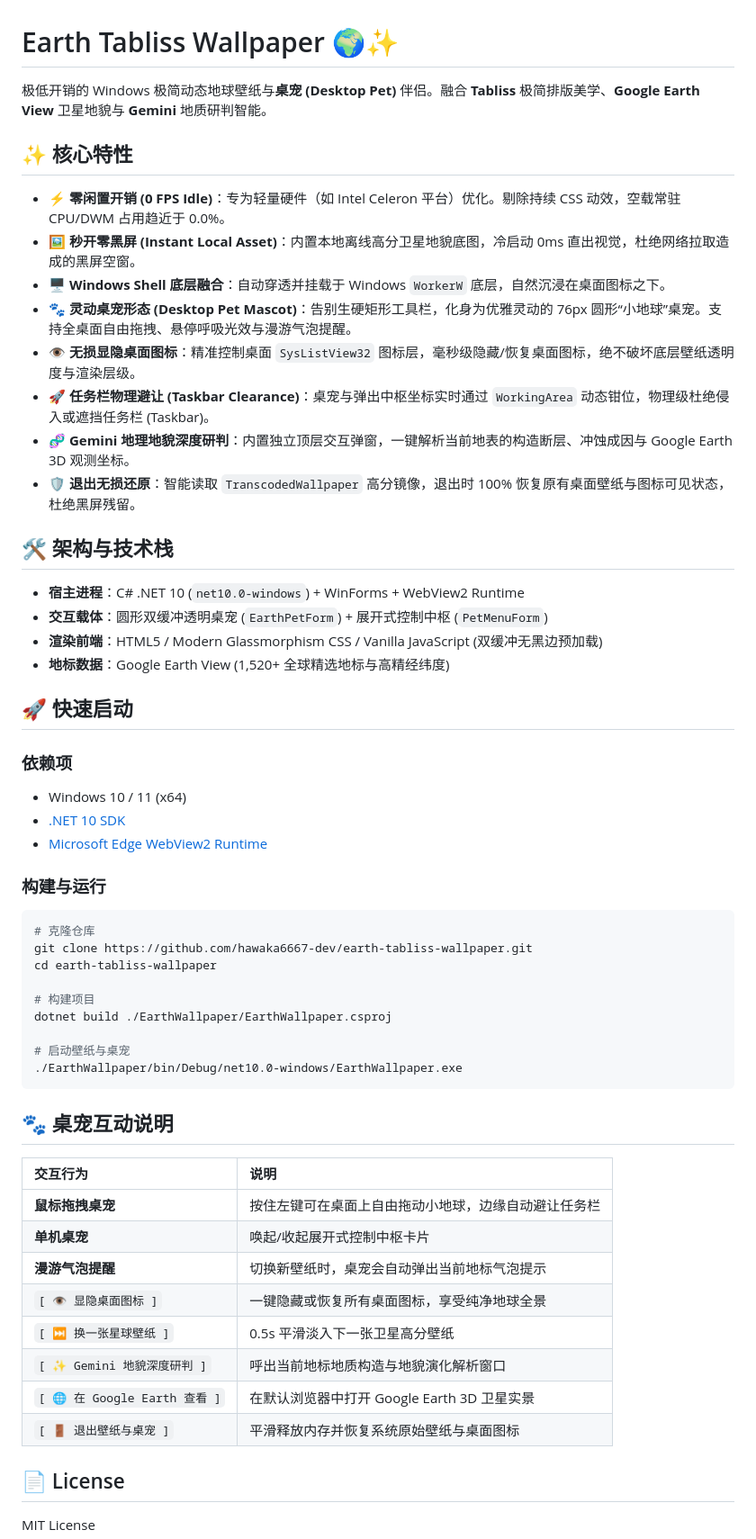
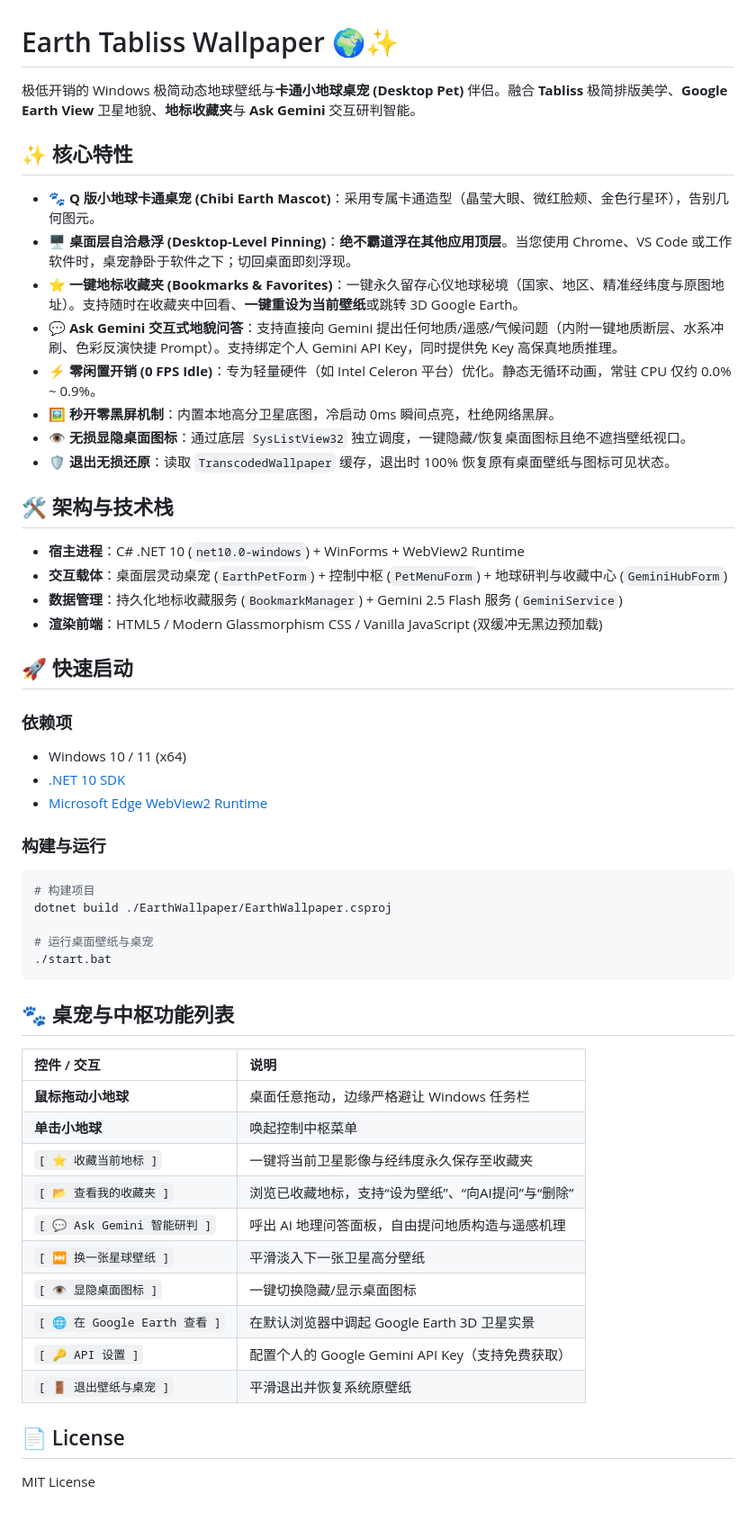
Before and after one commit to hawaka6667-dev/earth-tabliss-wallpaper, a Markdown page: README.md, the part around the change. Shown at 90% size. Rendered like a GitHub page; blank space fills up the shorter version.

Commit message:
feat: add cute cartoon mascot, desktop-level pinning, bookmarks manager, and interactive Ask Gemini

````diff
--- a/README.md
+++ b/README.md
@@ -1,24 +1,24 @@
 # Earth Tabliss Wallpaper 🌍✨
 
-极低开销的 Windows 极简动态地球壁纸与**桌宠 (Desktop Pet)** 伴侣。融合 **Tabliss** 极简排版美学、**Google Earth View** 卫星地貌与 **Gemini** 地质研判智能。
+极低开销的 Windows 极简动态地球壁纸与**卡通小地球桌宠 (Desktop Pet)** 伴侣。融合 **Tabliss** 极简排版美学、**Google Earth View** 卫星地貌、**地标收藏夹**与 **Ask Gemini** 交互研判智能。
 
 ## ✨ 核心特性
 
-- ⚡ **零闲置开销 (0 FPS Idle)**：专为轻量硬件（如 Intel Celeron 平台）优化。剔除持续 CSS 动效，空载常驻 CPU/DWM 占用趋近于 0.0%。
-- 🖼️ **秒开零黑屏 (Instant Local Asset)**：内置本地离线高分卫星地貌底图，冷启动 0ms 直出视觉，杜绝网络拉取造成的黑屏空窗。
-- 🖥️ **Windows Shell 底层融合**：自动穿透并挂载于 Windows `WorkerW` 底层，自然沉浸在桌面图标之下。
-- 🐾 **灵动桌宠形态 (Desktop Pet Mascot)**：告别生硬矩形工具栏，化身为优雅灵动的 76px 圆形“小地球”桌宠。支持全桌面自由拖拽、悬停呼吸光效与漫游气泡提醒。
-- 👁️ **无损显隐桌面图标**：精准控制桌面 `SysListView32` 图标层，毫秒级隐藏/恢复桌面图标，绝不破坏底层壁纸透明度与渲染层级。
-- 🚀 **任务栏物理避让 (Taskbar Clearance)**：桌宠与弹出中枢坐标实时通过 `WorkingArea` 动态钳位，物理级杜绝侵入或遮挡任务栏 (Taskbar)。
-- 🧬 **Gemini 地理地貌深度研判**：内置独立顶层交互弹窗，一键解析当前地表的构造断层、冲蚀成因与 Google Earth 3D 观测坐标。
-- 🛡️ **退出无损还原**：智能读取 `TranscodedWallpaper` 高分镜像，退出时 100% 恢复原有桌面壁纸与图标可见状态，杜绝黑屏残留。
+- 🐾 **Q 版小地球卡通桌宠 (Chibi Earth Mascot)**：采用专属卡通造型（晶莹大眼、微红脸颊、金色行星环），告别几何图元。
+- 🖥️ **桌面层自洽悬浮 (Desktop-Level Pinning)**：**绝不霸道浮在其他应用顶层**。当您使用 Chrome、VS Code 或工作软件时，桌宠静卧于软件之下；切回桌面即刻浮现。
+- ⭐ **一键地标收藏夹 (Bookmarks & Favorites)**：一键永久留存心仪地球秘境（国家、地区、精准经纬度与原图地址）。支持随时在收藏夹中回看、**一键重设为当前壁纸**或跳转 3D Google Earth。
+- 💬 **Ask Gemini 交互式地貌问答**：支持直接向 Gemini 提出任何地质/遥感/气候问题（内附一键地质断层、水系冲刷、色彩反演快捷 Prompt）。支持绑定个人 Gemini API Key，同时提供免 Key 高保真地质推理。
+- ⚡ **零闲置开销 (0 FPS Idle)**：专为轻量硬件（如 Intel Celeron 平台）优化。静态无循环动画，常驻 CPU 仅约 0.0% ~ 0.9%。
+- 🖼️ **秒开零黑屏机制**：内置本地高分卫星底图，冷启动 0ms 瞬间点亮，杜绝网络黑屏。
+- 👁️ **无损显隐桌面图标**：通过底层 `SysListView32` 独立调度，一键隐藏/恢复桌面图标且绝不遮挡壁纸视口。
+- 🛡️ **退出无损还原**：读取 `TranscodedWallpaper` 缓存，退出时 100% 恢复原有桌面壁纸与图标可见状态。
 
 ## 🛠️ 架构与技术栈
 
 - **宿主进程**：C# .NET 10 (`net10.0-windows`) + WinForms + WebView2 Runtime
-- **交互载体**：圆形双缓冲透明桌宠 (`EarthPetForm`) + 展开式控制中枢 (`PetMenuForm`)
+- **交互载体**：桌面层灵动桌宠 (`EarthPetForm`) + 控制中枢 (`PetMenuForm`) + 地球研判与收藏中心 (`GeminiHubForm`)
+- **数据管理**：持久化地标收藏服务 (`BookmarkManager`) + Gemini 2.5 Flash 服务 (`GeminiService`)
 - **渲染前端**：HTML5 / Modern Glassmorphism CSS / Vanilla JavaScript (双缓冲无黑边预加载)
-- **地标数据**：Google Earth View (1,520+ 全球精选地标与高精经纬度)
 
 ## 🚀 快速启动
 
@@ -29,29 +29,27 @@
 
 ### 构建与运行
 ```bash
-# 克隆仓库
-git clone https://github.com/hawaka6667-dev/earth-tabliss-wallpaper.git
-cd earth-tabliss-wallpaper
-
 # 构建项目
 dotnet build ./EarthWallpaper/EarthWallpaper.csproj
 
-# 启动壁纸与桌宠
-./EarthWallpaper/bin/Debug/net10.0-windows/EarthWallpaper.exe
+# 运行桌面壁纸与桌宠
+./start.bat
 ```
 
-## 🐾 桌宠互动说明
+## 🐾 桌宠与中枢功能列表
 
-| 交互行为 | 说明 |
+| 控件 / 交互 | 说明 |
 | :--- | :--- |
-| **鼠标拖拽桌宠** | 按住左键可在桌面上自由拖动小地球，边缘自动避让任务栏 |
-| **单机桌宠** | 唤起/收起展开式控制中枢卡片 |
-| **漫游气泡提醒** | 切换新壁纸时，桌宠会自动弹出当前地标气泡提示 |
-| `[ 👁 显隐桌面图标 ]` | 一键隐藏或恢复所有桌面图标，享受纯净地球全景 |
-| `[ ⏭ 换一张星球壁纸 ]` | 0.5s 平滑淡入下一张卫星高分壁纸 |
-| `[ ✨ Gemini 地貌深度研判 ]` | 呼出当前地标地质构造与地貌演化解析窗口 |
-| `[ 🌐 在 Google Earth 查看 ]` | 在默认浏览器中打开 Google Earth 3D 卫星实景 |
-| `[ 🚪 退出壁纸与桌宠 ]` | 平滑释放内存并恢复系统原始壁纸与桌面图标 |
+| **鼠标拖动小地球** | 桌面任意拖动，边缘严格避让 Windows 任务栏 |
+| **单击小地球** | 唤起控制中枢菜单 |
+| `[ ⭐ 收藏当前地标 ]` | 一键将当前卫星影像与经纬度永久保存至收藏夹 |
+| `[ 📂 查看我的收藏夹 ]` | 浏览已收藏地标，支持“设为壁纸”、“向AI提问”与“删除” |
+| `[ 💬 Ask Gemini 智能研判 ]` | 呼出 AI 地理问答面板，自由提问地质构造与遥感机理 |
+| `[ ⏭ 换一张星球壁纸 ]` | 平滑淡入下一张卫星高分壁纸 |
+| `[ 👁 显隐桌面图标 ]` | 一键切换隐藏/显示桌面图标 |
+| `[ 🌐 在 Google Earth 查看 ]` | 在默认浏览器中调起 Google Earth 3D 卫星实景 |
+| `[ 🔑 API 设置 ]` | 配置个人的 Google Gemini API Key（支持免费获取） |
+| `[ 🚪 退出壁纸与桌宠 ]` | 平滑退出并恢复系统原壁纸 |
 
 ## 📄 License
 MIT License
````
Also changed, not shown: app/assets/earth_pet.png (added), 7 other files.
